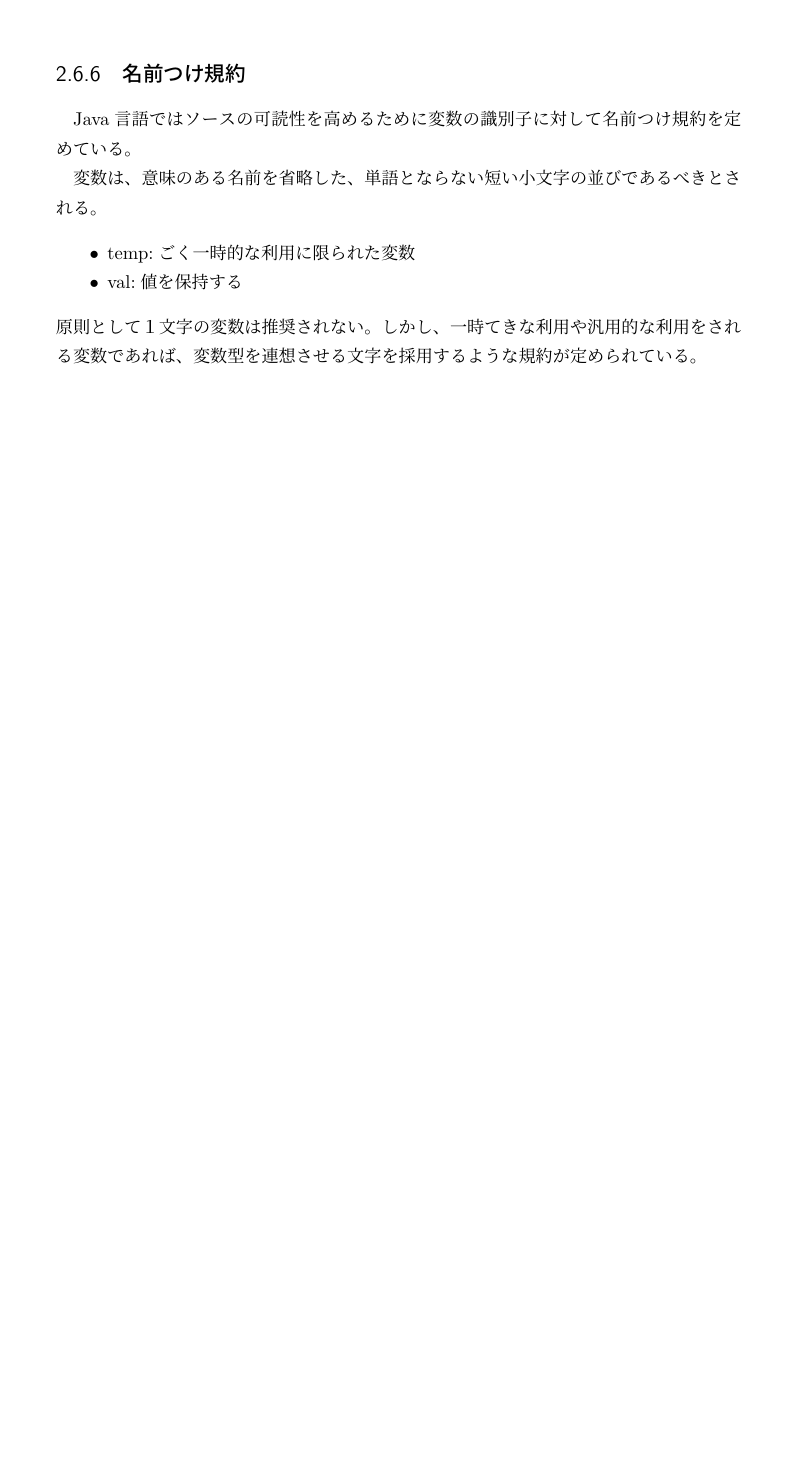
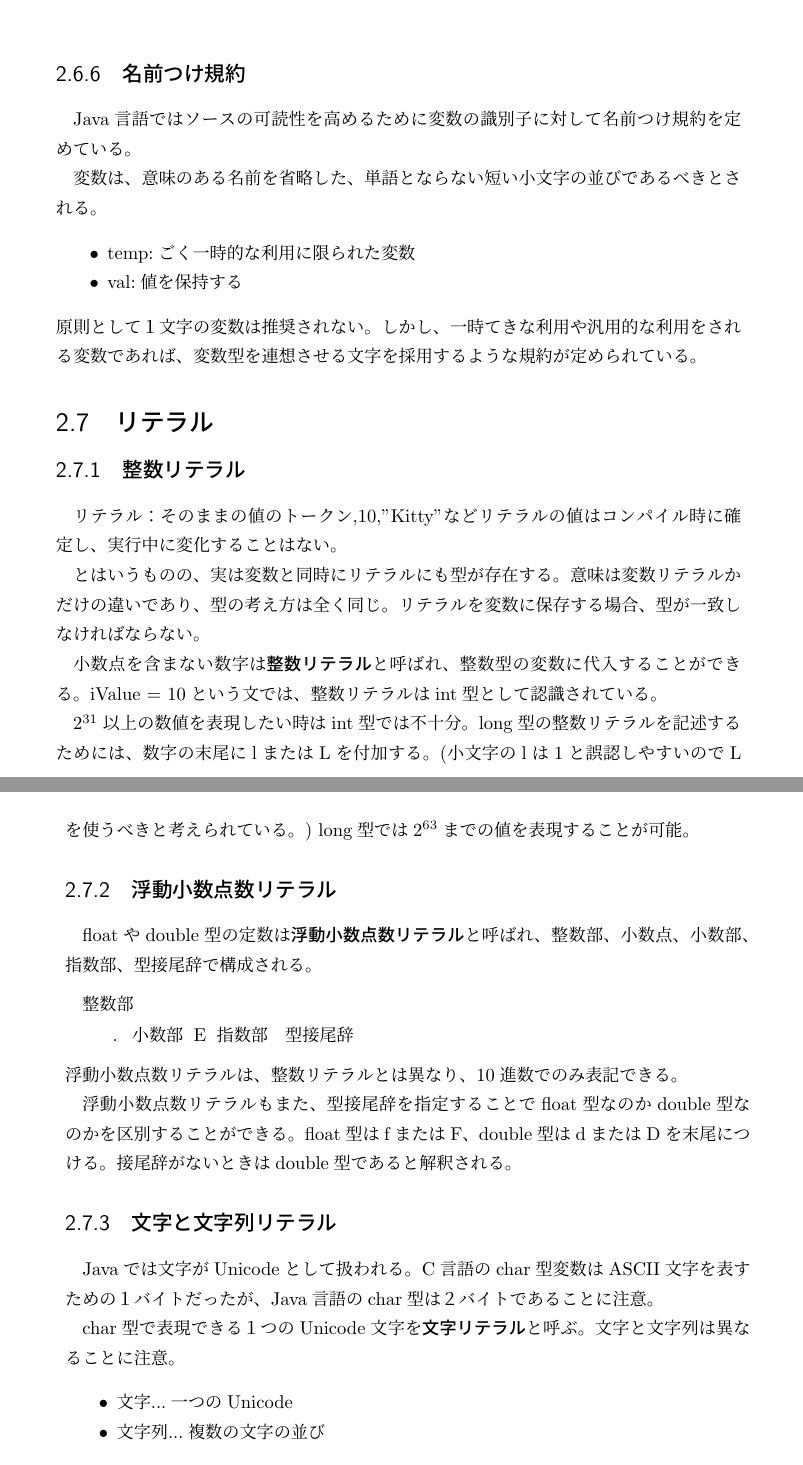
Before and after one commit to Yuta-141/java_training, a LaTeX book (tutorial/wisdomsoft/wisdom_java.tex): part of page 14 of 15 before the commit and two parts of pages 14 and 15 of 17 after it, the two joined at a grey line, cut so that both start at the same text, the shorter picture padded with empty space. Compiled offline with pLaTeX and dvipdfmx; a LaTeX package or settings file that is missing is left out.

Commit message:
done chapter02

```diff
--- a/tutorial/wisdomsoft/wisdom_java.tex
+++ b/tutorial/wisdomsoft/wisdom_java.tex
@@ -312,3 +312,52 @@ Java言語ではソースの可読性を高めるために変数の識別子に
         String & s \\ \hline
     \end{tabular}
 \end{table}
+\section{リテラル}
+\subsection{整数リテラル}
+リテラル：そのままの値のトークン,10,"Kitty"など
+リテラルの値はコンパイル時に確定し、実行中に変化することはない。
+
+とはいうものの、実は変数と同時にリテラルにも型が存在する。
+意味は変数リテラルかだけの違いであり、型の考え方は全く同じ。
+リテラルを変数に保存する場合、型が一致しなければならない。
+
+小数点を含まない数字は\textbf{整数リテラル}と呼ばれ、整数型の変数に代入することができる。
+iValue = 10という文では、整数リテラルはint型として認識されている。
+
+$2^{31}$以上の数値を表現したい時はint型では不十分。
+long型の整数リテラルを記述するためには、数字の末尾にlまたはLを付加する。
+(小文字のlは1と誤認しやすいのでLを使うべきと考えられている。)
+long型では$2^{63}$までの値を表現することが可能。
+
+\subsection{浮動小数点数リテラル}
+floatやdouble型の定数は\textbf{浮動小数点数リテラル}と呼ばれ、整数部、小数点、小数部、指数部、型接尾辞
+で構成される。
+\begin{lstlisting}
+    整数部　. 小数部 E 指数部　型接尾辞
+\end{lstlisting}
+浮動小数点数リテラルは、整数リテラルとは異なり、10進数でのみ表記できる。
+
+浮動小数点数リテラルもまた、型接尾辞を指定することでfloat型なのかdouble型なのかを
+区別することができる。float型はfまたはF、double型はdまたはDを末尾につける。
+接尾辞がないときはdouble型であると解釈される。
+
+\subsection{文字と文字列リテラル}
+Javaでは文字がUnicodeとして扱われる。C言語のchar型変数はASCII文字を表すための１バイトだったが、
+Java言語のchar型は２バイトであることに注意。
+
+char型で表現できる１つのUnicode文字を\textbf{文字リテラル}と呼ぶ。
+文字と文字列は異なることに注意。
+\begin{itemize}
+    \item 文字...一つのUnicode
+    \item 文字列...複数の文字の並び
+\end{itemize}
+文字リテラルは'で囲む。
+
+char型に整数リテラルを代入できる理由は、char型が整数型に分類されることから理由づけされる。
+print()およびprintln()メソッドはchar型のデータを受け取るとそれを文字として表示する性質がある。
+逆も可能で、
+\begin{lstlisting}
+    int iValue = `猫';
+\end{lstlisting}
+iValueにはUnicode文字'猫'を示すコード
+0x732Bが格納される。
```
Also changed, not shown: tutorial/wisdomsoft/wisdom_java.pdf, tutorial/wisdomsoft/wisdom_java.tex (41 more changed lines), 19 other files.
